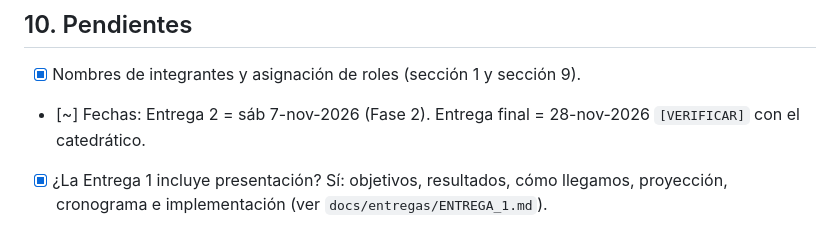
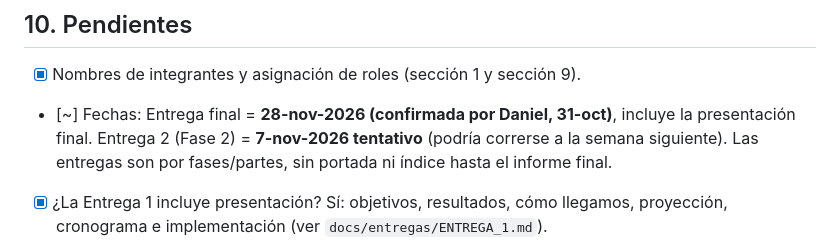
Before and after one commit to dbarrios95/q-wallet, a Markdown page: docs/CONTEXTO.md, the part around one of its changes. GitHub-like rendering.

```diff
--- a/docs/CONTEXTO.md
+++ b/docs/CONTEXTO.md
@@ -413,7 +413,7 @@ GEMINI.md
 ## 10. Pendientes
 
 - [x] Nombres de integrantes y asignación de roles (sección 1 y sección 9).
-- [~] Fechas: Entrega 2 = sáb 7-nov-2026 (Fase 2). Entrega final = 28-nov-2026 `[VERIFICAR]` con el catedrático.
+- [~] Fechas: Entrega final = **28-nov-2026 (confirmada por Daniel, 31-oct)**, incluye la presentación final. Entrega 2 (Fase 2) = **7-nov-2026 tentativo** (podría correrse a la semana siguiente). Las entregas son por fases/partes, sin portada ni índice hasta el informe final.
 - [x] ¿La Entrega 1 incluye presentación? Sí: objetivos, resultados, cómo llegamos, proyección, cronograma e implementación (ver `docs/entregas/ENTREGA_1.md`).
 - [ ] ¿Existe plantilla oficial de portada UMG?
 - [ ] Verificar que el Free Plan de AWS permite WAF y ECR.
```
Also changed, not shown: other parts of docs/CONTEXTO.md (+3 -3 lines), docs/ESTADO.md (+12 -13 lines).
